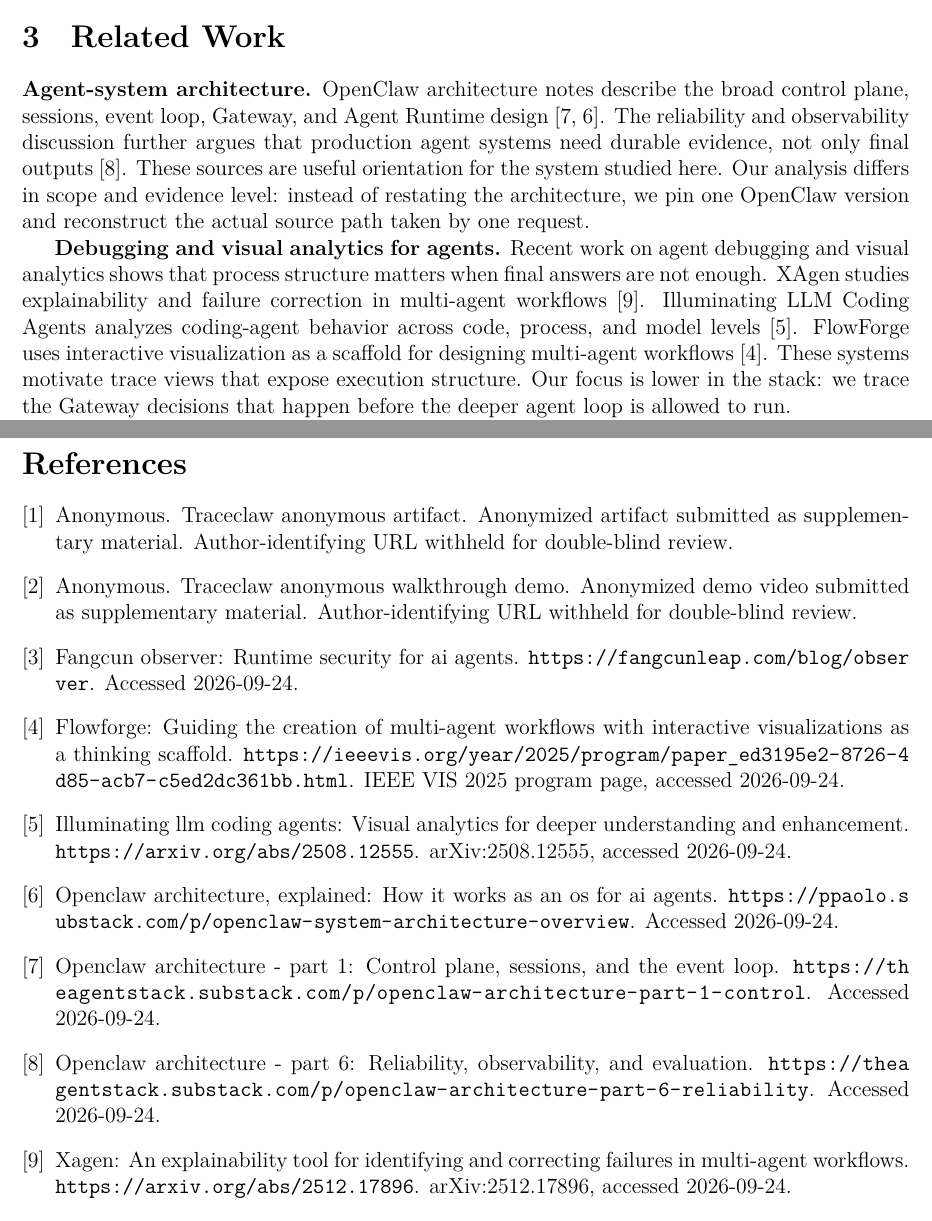
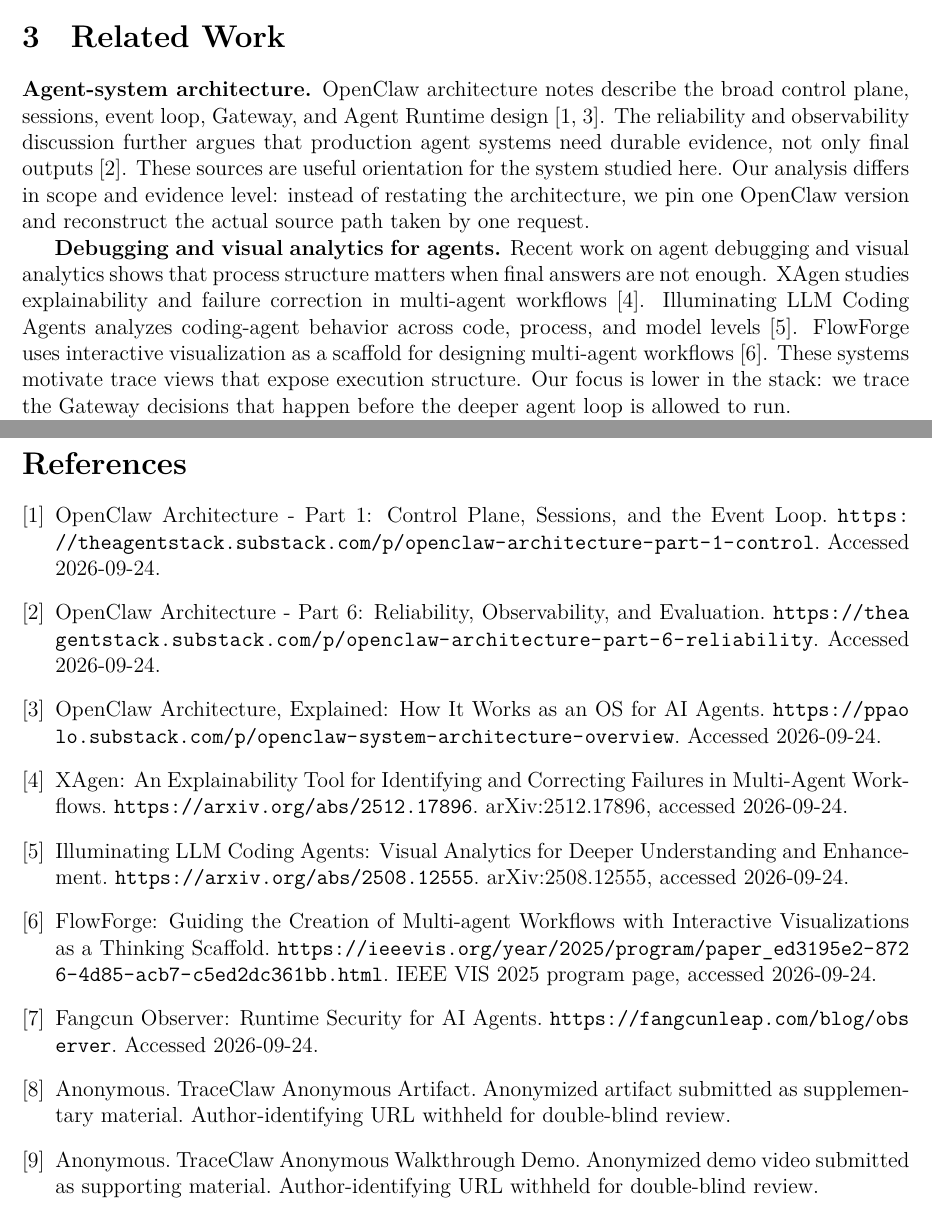
Before and after one commit to Chi123Zhang/openclaw-gateway-trace, a LaTeX paper (paper/main.tex): two parts of pages 3 and 12 of 12, joined at a grey line, cut so that both start at the same text. Compiled offline with XeLaTeX.

Commit message:
Inline main paper references

```diff
--- a/paper/main.tex
+++ b/paper/main.tex
@@ -1038,8 +1038,55 @@
 while the evidence remains available for inspection.
 
 \clearpage
-\bibliographystyle{plain}
-\bibliography{references}
+\begin{thebibliography}{9}
+
+\bibitem{openclawPart1}
+OpenClaw Architecture - Part 1: Control Plane, Sessions, and the Event
+Loop. \url{https://theagentstack.substack.com/p/openclaw-architecture-part-1-control}.
+Accessed 2026-09-24.
+
+\bibitem{openclawPart6}
+OpenClaw Architecture - Part 6: Reliability, Observability, and
+Evaluation.
+\url{https://theagentstack.substack.com/p/openclaw-architecture-part-6-reliability}.
+Accessed 2026-09-24.
+
+\bibitem{openclawExplained}
+OpenClaw Architecture, Explained: How It Works as an OS for AI Agents.
+\url{https://ppaolo.substack.com/p/openclaw-system-architecture-overview}.
+Accessed 2026-09-24.
+
+\bibitem{xagen2026}
+XAgen: An Explainability Tool for Identifying and Correcting Failures in
+Multi-Agent Workflows. \url{https://arxiv.org/abs/2512.17896}.
+arXiv:2512.17896, accessed 2026-09-24.
+
+\bibitem{wang2025illuminating}
+Illuminating LLM Coding Agents: Visual Analytics for Deeper Understanding
+and Enhancement. \url{https://arxiv.org/abs/2508.12555}.
+arXiv:2508.12555, accessed 2026-09-24.
+
+\bibitem{hao2025flowforge}
+FlowForge: Guiding the Creation of Multi-agent Workflows with Interactive
+Visualizations as a Thinking Scaffold.
+\url{https://ieeevis.org/year/2025/program/paper_ed3195e2-8726-4d85-acb7-c5ed2dc361bb.html}.
+IEEE VIS 2025 program page, accessed 2026-09-24.
+
+\bibitem{fangcunObserver}
+Fangcun Observer: Runtime Security for AI Agents.
+\url{https://fangcunleap.com/blog/observer}. Accessed 2026-09-24.
+
+\bibitem{traceclawArtifact}
+Anonymous. TraceClaw Anonymous Artifact. Anonymized artifact submitted as
+supplementary material. Author-identifying URL withheld for double-blind
+review.
+
+\bibitem{traceclawDemo}
+Anonymous. TraceClaw Anonymous Walkthrough Demo. Anonymized demo video
+submitted as supporting material. Author-identifying URL withheld for
+double-blind review.
+
+\end{thebibliography}
 
 % The full source trace is kept in appendix.tex as supplementary material.
 % It is not included in the main-paper PDF by default.
```
